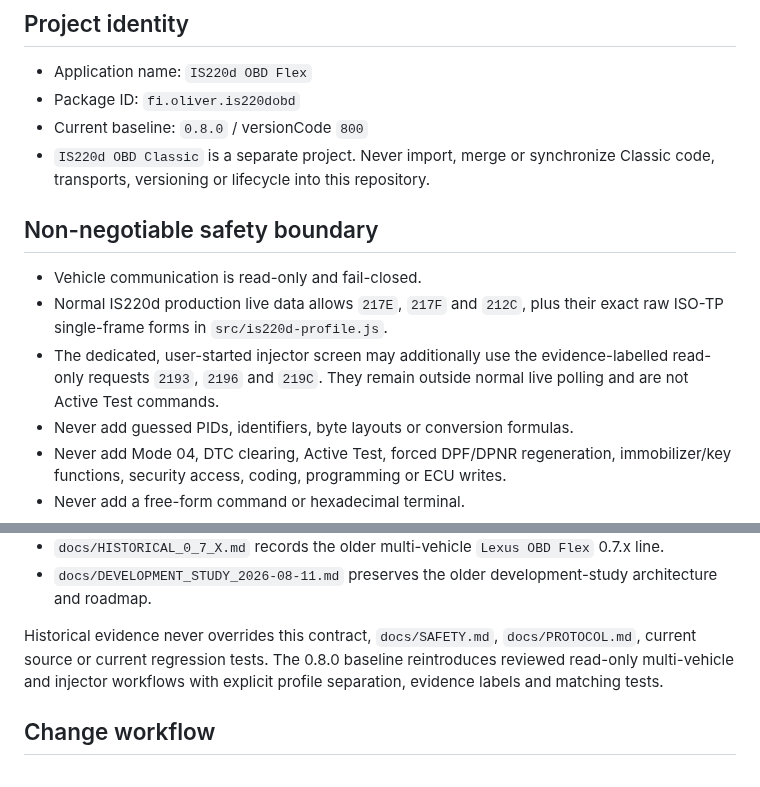
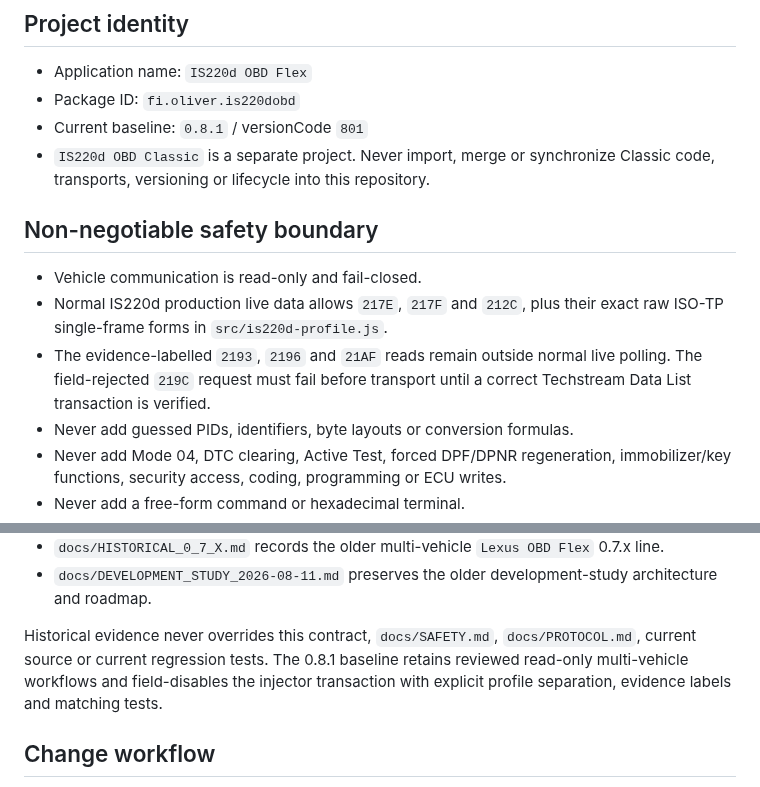
Before and after one commit to olsu2001-lgtm/IS220d-OBD-Flex, a Markdown page: AGENTS.md, 2 parts joined by grey strips. Drawn GitHub-style.

Commit message:
docs: align development contract with field evidence

```diff
--- a/AGENTS.md
+++ b/AGENTS.md
@@ -7,7 +7,7 @@ read-only Android diagnostic application for a Lexus IS220d / XE20 / 2AD-FHV.
 
 - Application name: `IS220d OBD Flex`
 - Package ID: `fi.oliver.is220dobd`
-- Current baseline: `0.8.0` / versionCode `800`
+- Current baseline: `0.8.1` / versionCode `801`
 - `IS220d OBD Classic` is a separate project. Never import, merge or synchronize
   Classic code, transports, versioning or lifecycle into this repository.
 
@@ -16,9 +16,9 @@ read-only Android diagnostic application for a Lexus IS220d / XE20 / 2AD-FHV.
 - Vehicle communication is read-only and fail-closed.
 - Normal IS220d production live data allows `217E`, `217F` and `212C`,
   plus their exact raw ISO-TP single-frame forms in `src/is220d-profile.js`.
-- The dedicated, user-started injector screen may additionally use the
-  evidence-labelled read-only requests `2193`, `2196` and `219C`. They
-  remain outside normal live polling and are not Active Test commands.
+- The evidence-labelled `2193`, `2196` and `21AF` reads remain outside
+  normal live polling. The field-rejected `219C` request must fail before
+  transport until a correct Techstream Data List transaction is verified.
 - Never add guessed PIDs, identifiers, byte layouts or conversion formulas.
 - Never add Mode 04, DTC clearing, Active Test, forced DPF/DPNR regeneration,
   immobilizer/key functions, security access, coding, programming or ECU writes.
@@ -47,8 +47,8 @@ builds or vehicle identity matter to a task.
   architecture and roadmap.
 
 Historical evidence never overrides this contract, `docs/SAFETY.md`,
-`docs/PROTOCOL.md`, current source or current regression tests. The 0.8.0
-baseline reintroduces reviewed read-only multi-vehicle and injector workflows
+`docs/PROTOCOL.md`, current source or current regression tests. The 0.8.1
+baseline retains reviewed read-only multi-vehicle workflows and field-disables the injector transaction
 with explicit profile separation, evidence labels and matching tests.
 
 ## Change workflow
```
